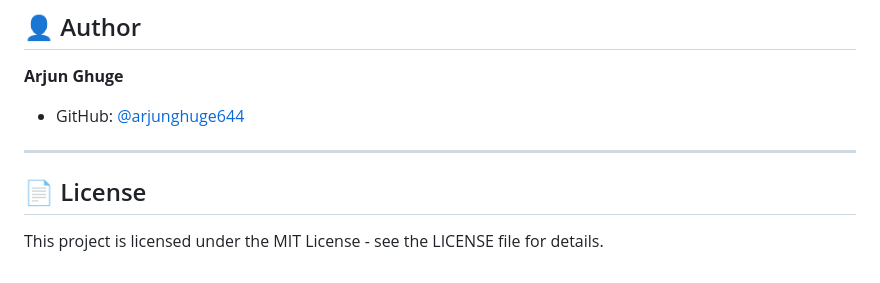
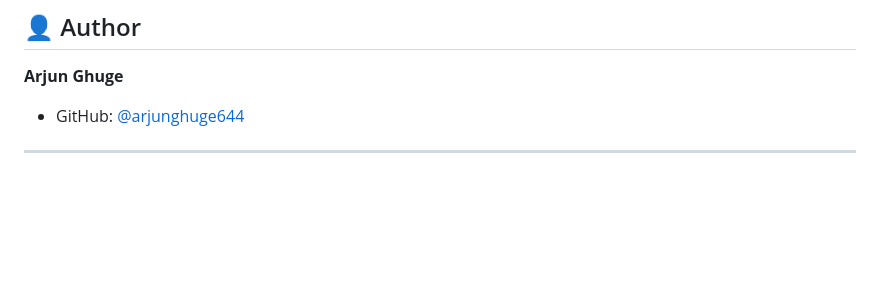
Before and after one commit to arjunghuge644/youtube-Automation, a Markdown page: README.md, the part around the change. Rendered like a GitHub page; blank space fills up the shorter version.

Commit message:
Delete lfrom README
Removed license section from README.md

```diff
--- a/README.md
+++ b/README.md
@@ -191,7 +191,3 @@ youtube-Automation/
 - GitHub: [@arjunghuge644](https://github.com/arjunghuge644)
 
 ---
-
-## 📄 License
-
-This project is licensed under the MIT License - see the LICENSE file for details.
```
